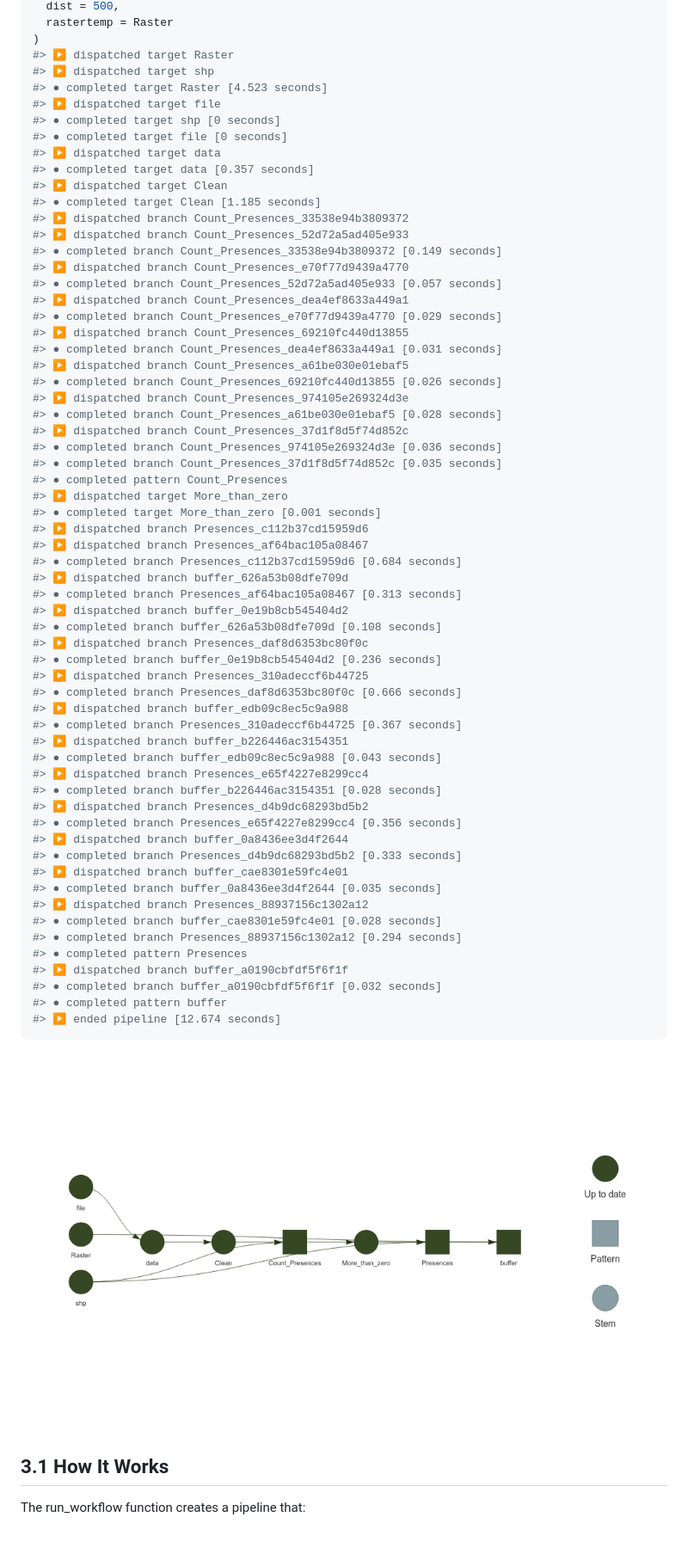
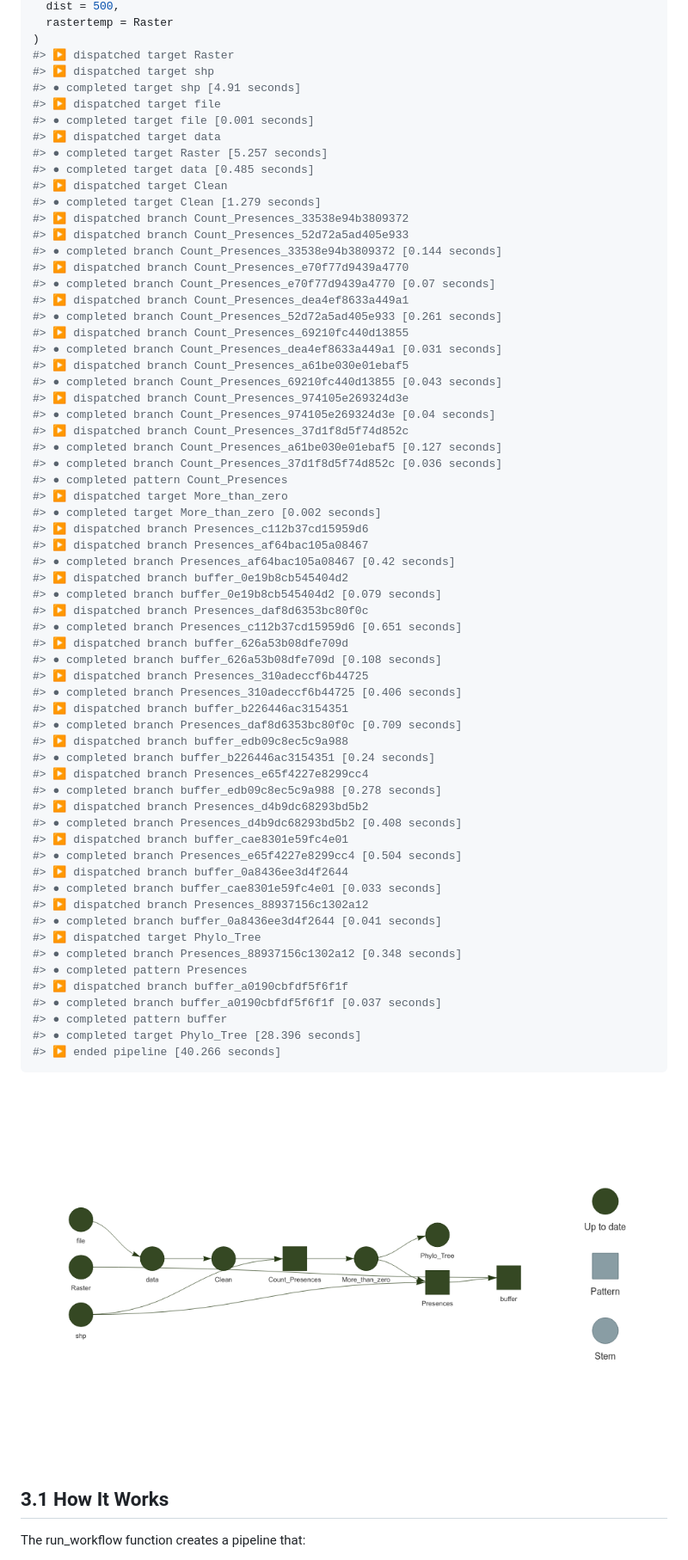
Before and after one commit to derek-corcoran-barrios/SpeciesPoolR, a Markdown page: README.md, the part around the change printed below. Shown: that part at 86% size. Rendered like a GitHub page; pictures changed too: man/figures/README-run_workflow-1.png; blank space fills up the shorter version.

````diff
--- a/README.md
+++ b/README.md
@@ -285,64 +285,66 @@ run_workflow(
 )
 #> ▶ dispatched target Raster
 #> ▶ dispatched target shp
-#> ● completed target Raster [4.523 seconds]
+#> ● completed target shp [4.91 seconds]
 #> ▶ dispatched target file
-#> ● completed target shp [0 seconds]
-#> ● completed target file [0 seconds]
+#> ● completed target file [0.001 seconds]
 #> ▶ dispatched target data
-#> ● completed target data [0.357 seconds]
+#> ● completed target Raster [5.257 seconds]
+#> ● completed target data [0.485 seconds]
 #> ▶ dispatched target Clean
-#> ● completed target Clean [1.185 seconds]
+#> ● completed target Clean [1.279 seconds]
 #> ▶ dispatched branch Count_Presences_33538e94b3809372
 #> ▶ dispatched branch Count_Presences_52d72a5ad405e933
-#> ● completed branch Count_Presences_33538e94b3809372 [0.149 seconds]
+#> ● completed branch Count_Presences_33538e94b3809372 [0.144 seconds]
 #> ▶ dispatched branch Count_Presences_e70f77d9439a4770
-#> ● completed branch Count_Presences_52d72a5ad405e933 [0.057 seconds]
+#> ● completed branch Count_Presences_e70f77d9439a4770 [0.07 seconds]
 #> ▶ dispatched branch Count_Presences_dea4ef8633a449a1
-#> ● completed branch Count_Presences_e70f77d9439a4770 [0.029 seconds]
+#> ● completed branch Count_Presences_52d72a5ad405e933 [0.261 seconds]
 #> ▶ dispatched branch Count_Presences_69210fc440d13855
 #> ● completed branch Count_Presences_dea4ef8633a449a1 [0.031 seconds]
 #> ▶ dispatched branch Count_Presences_a61be030e01ebaf5
-#> ● completed branch Count_Presences_69210fc440d13855 [0.026 seconds]
+#> ● completed branch Count_Presences_69210fc440d13855 [0.043 seconds]
 #> ▶ dispatched branch Count_Presences_974105e269324d3e
-#> ● completed branch Count_Presences_a61be030e01ebaf5 [0.028 seconds]
+#> ● completed branch Count_Presences_974105e269324d3e [0.04 seconds]
 #> ▶ dispatched branch Count_Presences_37d1f8d5f74d852c
-#> ● completed branch Count_Presences_974105e269324d3e [0.036 seconds]
-#> ● completed branch Count_Presences_37d1f8d5f74d852c [0.035 seconds]
+#> ● completed branch Count_Presences_a61be030e01ebaf5 [0.127 seconds]
+#> ● completed branch Count_Presences_37d1f8d5f74d852c [0.036 seconds]
 #> ● completed pattern Count_Presences
 #> ▶ dispatched target More_than_zero
-#> ● completed target More_than_zero [0.001 seconds]
+#> ● completed target More_than_zero [0.002 seconds]
 #> ▶ dispatched branch Presences_c112b37cd15959d6
 #> ▶ dispatched branch Presences_af64bac105a08467
-#> ● completed branch Presences_c112b37cd15959d6 [0.684 seconds]
+#> ● completed branch Presences_af64bac105a08467 [0.42 seconds]
+#> ▶ dispatched branch buffer_0e19b8cb545404d2
+#> ● completed branch buffer_0e19b8cb545404d2 [0.079 seconds]
+#> ▶ dispatched branch Presences_daf8d6353bc80f0c
+#> ● completed branch Presences_c112b37cd15959d6 [0.651 seconds]
 #> ▶ dispatched branch buffer_626a53b08dfe709d
-#> ● completed branch Presences_af64bac105a08467 [0.313 seconds]
-#> ▶ dispatched branch buffer_0e19b8cb545404d2
 #> ● completed branch buffer_626a53b08dfe709d [0.108 seconds]
-#> ▶ dispatched branch Presences_daf8d6353bc80f0c
-#> ● completed branch buffer_0e19b8cb545404d2 [0.236 seconds]
 #> ▶ dispatched branch Presences_310adeccf6b44725
-#> ● completed branch Presences_daf8d6353bc80f0c [0.666 seconds]
+#> ● completed branch Presences_310adeccf6b44725 [0.406 seconds]
+#> ▶ dispatched branch buffer_b226446ac3154351
+#> ● completed branch Presences_daf8d6353bc80f0c [0.709 seconds]
 #> ▶ dispatched branch buffer_edb09c8ec5c9a988
-#> ● completed branch Presences_310adeccf6b44725 [0.367 seconds]
-#> ▶ dispatched branch buffer_b226446ac3154351
-#> ● completed branch buffer_edb09c8ec5c9a988 [0.043 seconds]
+#> ● completed branch buffer_b226446ac3154351 [0.24 seconds]
 #> ▶ dispatched branch Presences_e65f4227e8299cc4
-#> ● completed branch buffer_b226446ac3154351 [0.028 seconds]
+#> ● completed branch buffer_edb09c8ec5c9a988 [0.278 seconds]
 #> ▶ dispatched branch Presences_d4b9dc68293bd5b2
-#> ● completed branch Presences_e65f4227e8299cc4 [0.356 seconds]
+#> ● completed branch Presences_d4b9dc68293bd5b2 [0.408 seconds]
+#> ▶ dispatched branch buffer_cae8301e59fc4e01
+#> ● completed branch Presences_e65f4227e8299cc4 [0.504 seconds]
 #> ▶ dispatched branch buffer_0a8436ee3d4f2644
-#> ● completed branch Presences_d4b9dc68293bd5b2 [0.333 seconds]
-#> ▶ dispatched branch buffer_cae8301e59fc4e01
-#> ● completed branch buffer_0a8436ee3d4f2644 [0.035 seconds]
+#> ● completed branch buffer_cae8301e59fc4e01 [0.033 seconds]
 #> ▶ dispatched branch Presences_88937156c1302a12
-#> ● completed branch buffer_cae8301e59fc4e01 [0.028 seconds]
-#> ● completed branch Presences_88937156c1302a12 [0.294 seconds]
+#> ● completed branch buffer_0a8436ee3d4f2644 [0.041 seconds]
+#> ▶ dispatched target Phylo_Tree
+#> ● completed branch Presences_88937156c1302a12 [0.348 seconds]
 #> ● completed pattern Presences
 #> ▶ dispatched branch buffer_a0190cbfdf5f6f1f
-#> ● completed branch buffer_a0190cbfdf5f6f1f [0.032 seconds]
+#> ● completed branch buffer_a0190cbfdf5f6f1f [0.037 seconds]
 #> ● completed pattern buffer
-#> ▶ ended pipeline [12.674 seconds]
+#> ● completed target Phylo_Tree [28.396 seconds]
+#> ▶ ended pipeline [40.266 seconds]
 ```
 
 <img src="man/figures/README-run_workflow-1.png" width="100%" />
````
Also changed, not shown: other parts of README.md (+2 -1 lines), 4 other files.
